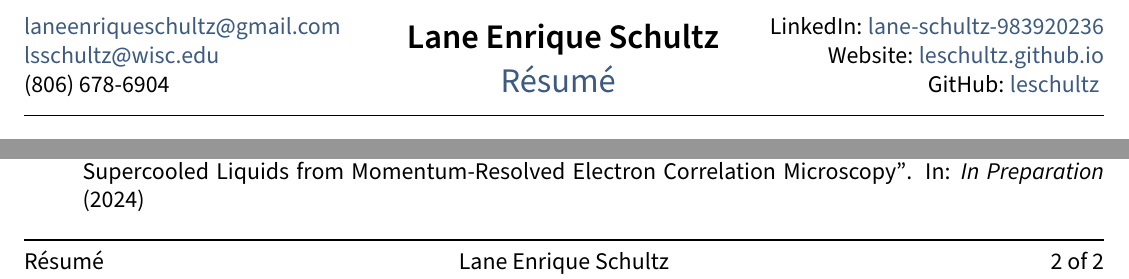
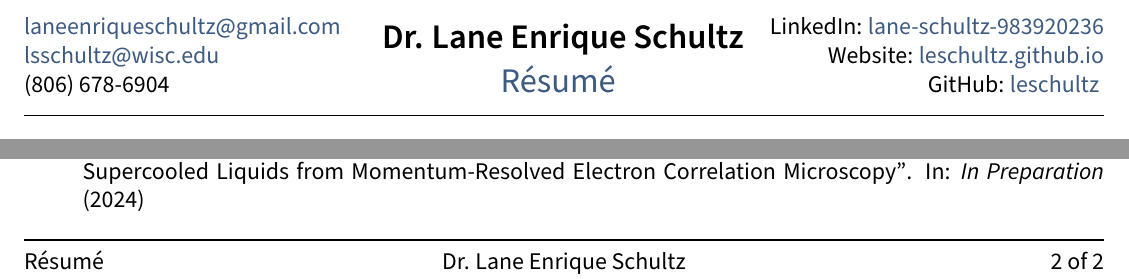
Before and after one commit to leschultz/resume, a LaTeX document (main.tex): two parts of pages 1 and 2 of 2, joined at a grey line, cut so that both start at the same text. Compiled offline with pdfLaTeX.

Commit message:
Dr. Name

```diff
--- a/main.tex
+++ b/main.tex
@@ -4,7 +4,7 @@
 
 \addbibresource{sections/refs.bib}
 
-\def\name{Lane Enrique Schultz}
+\def\name{Dr. Lane Enrique Schultz}
 \def\phone{(806) 678-6904}
 \def\emailwisc{lsschultz@wisc.edu}
 \def\emailgmail{laneenriqueschultz@gmail.com}
```
Also changed, not shown: resume_leschultz.pdf.
